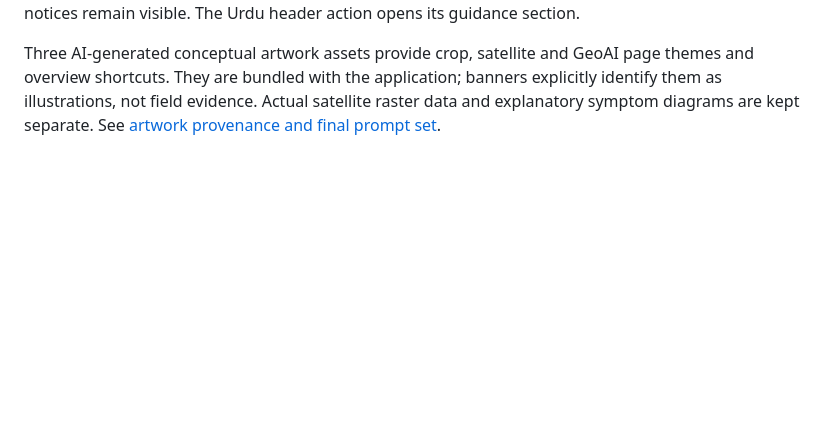
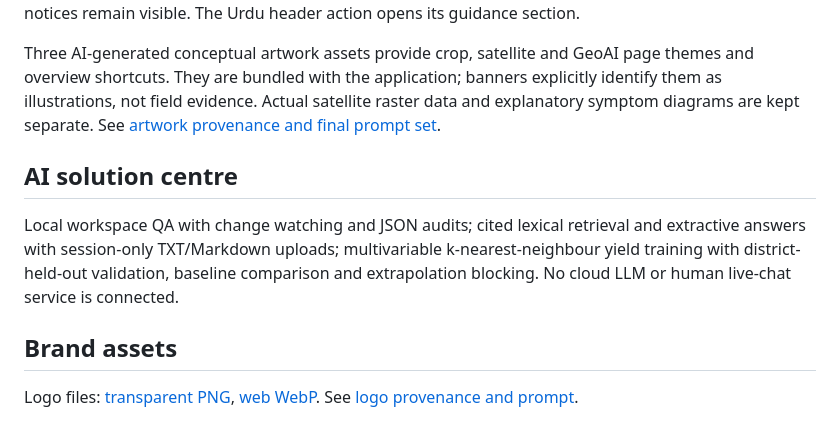
Before and after one commit to safdar404/safdar404.github.io, a Markdown page: geosentinel-floodops/README.md, the part around one of its changes. GitHub-like rendering; blank space fills up the shorter version.

Commit message:
Brand AgriSentinel Pakistan with crop and satellite logo; refresh project showcase

```diff
--- a/geosentinel-floodops/README.md
+++ b/geosentinel-floodops/README.md
@@ -122,3 +124,12 @@ Synthetic raster assertions cover polygon masking, edge distances, reflectance s
 The desktop interface uses a fixed application shell, independently scrollable content and a grouped navigation rail. All existing modules remain reachable. Mobile uses a module selector and a single-column content layout. Forms, KPI cards, charts and map panels use compact spacing; tables have bounded scroll areas. Secondary technical material is expandable while primary results, forms and safety notices remain visible. The Urdu header action opens its guidance section.
 
 Three AI-generated conceptual artwork assets provide crop, satellite and GeoAI page themes and overview shortcuts. They are bundled with the application; banners explicitly identify them as illustrations, not field evidence. Actual satellite raster data and explanatory symptom diagrams are kept separate. See [artwork provenance and final prompt set](assets/README.md).
+
+
+## AI solution centre
+
+Local workspace QA with change watching and JSON audits; cited lexical retrieval and extractive answers with session-only TXT/Markdown uploads; multivariable k-nearest-neighbour yield training with district-held-out validation, baseline comparison and extrapolation blocking. No cloud LLM or human live-chat service is connected.
+
+## Brand assets
+
+Logo files: [transparent PNG](assets/agrisentinel-logo-v1.png), [web WebP](assets/agrisentinel-logo-v1.webp). See [logo provenance and prompt](assets/LOGO.md).
```
Also changed, not shown: other parts of geosentinel-floodops/README.md (+2 -0 lines), README.md (+5 -5 lines), geosentinel-floodops/assets/LOGO.md (added, +7 -0 lines), geosentinel-floodops/assets/agrisentinel-logo-v1.png (added), 4 other files.
